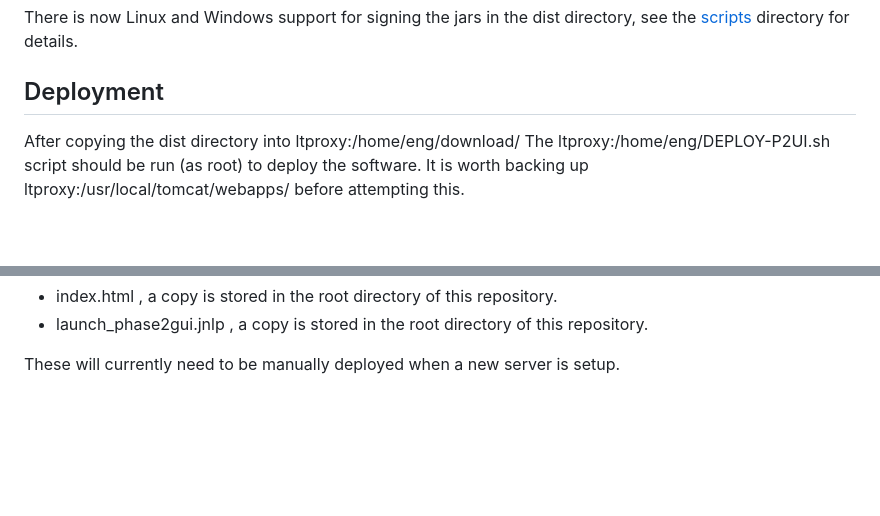
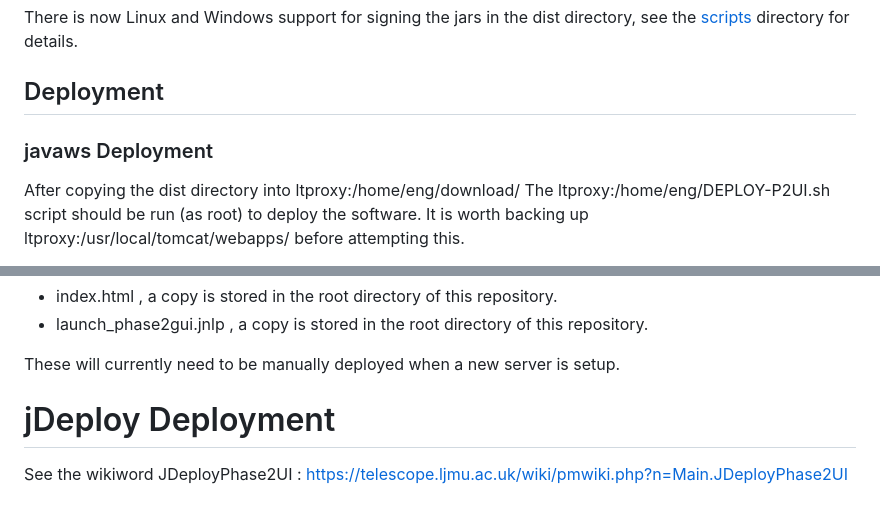
Before and after one commit to LivTel/phase2ui, a Markdown page: README.md, 2 parts joined by grey strips. GitHub-like rendering; blank space fills up the shorter version.

Commit message:
Updated deployment documentation in README.md.

```diff
--- a/README.md
+++ b/README.md
@@ -70,6 +70,8 @@ There is now Linux and Windows support for signing the jars in the dist director
 
 ## Deployment
 
+### javaws Deployment
+
 After copying the dist directory into ltproxy:/home/eng/download/
 The ltproxy:/home/eng/DEPLOY-P2UI.sh script should be run (as root) to deploy the software.
 It is worth backing up ltproxy:/usr/local/tomcat/webapps/ before attempting this.
@@ -84,3 +86,7 @@ For first time deployment, the launch_oss directory should also contain:
 * launch_phase2gui.jnlp , a copy is stored in the root directory of this repository.
 
 These will currently need to be manually deployed when a new server is setup.
+
+# jDeploy Deployment
+
+See the wikiword JDeployPhase2UI : https://telescope.ljmu.ac.uk/wiki/pmwiki.php?n=Main.JDeployPhase2UI
```
